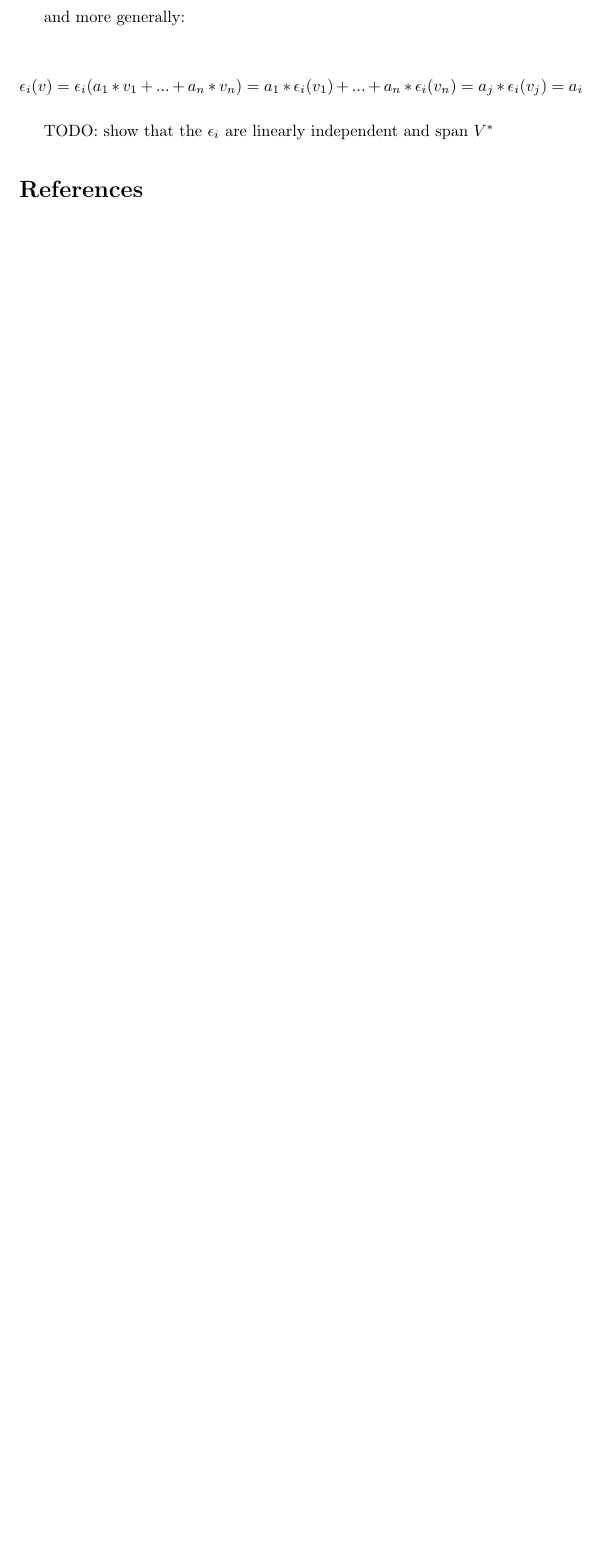
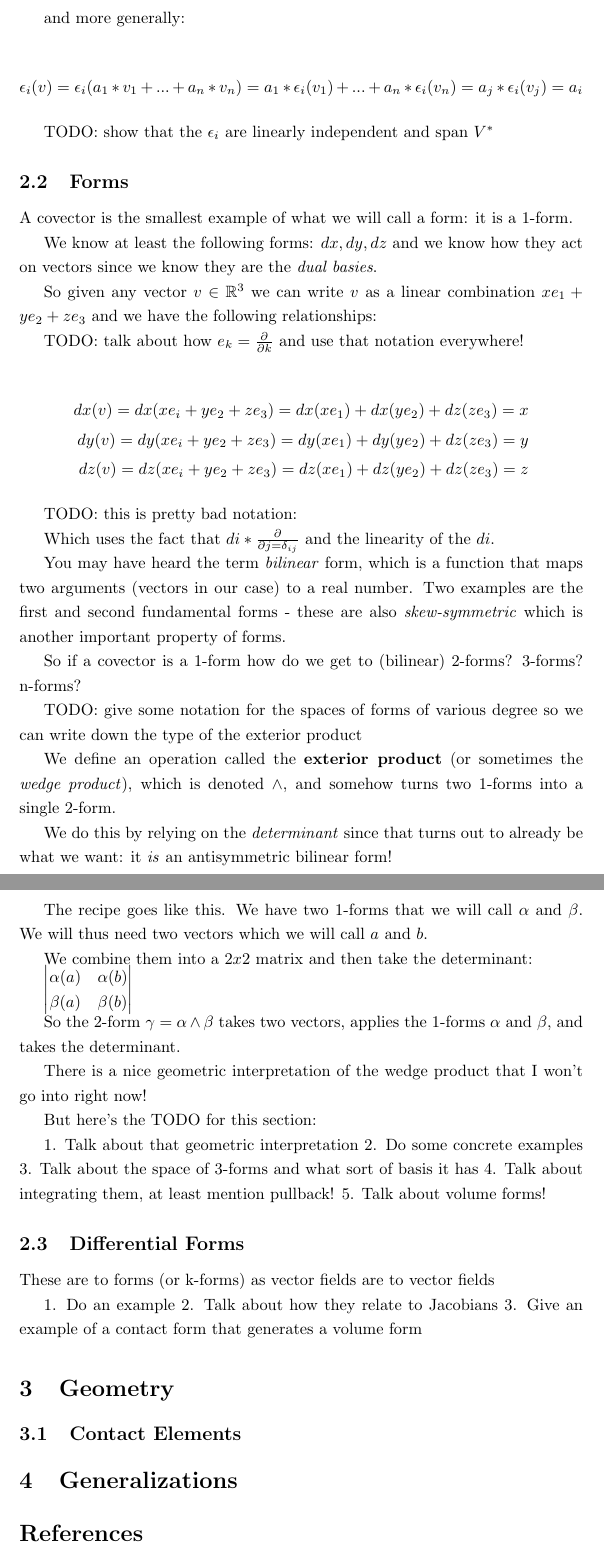
Before and after one commit to radicaljims/contact, a LaTeX document (notes.tex): part of page 6 of 6 before the commit and two parts of pages 6 and 7 of 7 after it, the two joined at a grey line, cut so that both start at the same text, the shorter picture padded with empty space. Compiled offline with pdfLaTeX.

Commit message:
State save

```diff
--- a/notes.tex
+++ b/notes.tex
@@ -191,6 +191,87 @@ and more generally:
 
 TODO: show that the $\epsilon_{i}$ are linearly independent and span $V^{*}$
 
+\subsection{Forms}
+
+A covector is the smallest example of what we will call a form: it is a 1-form.
+
+We know at least the following forms: $dx, dy, dz$ and we know how they act on
+vectors since we know they are the \textit{dual basies}.
+
+So given any vector $v \in \mathbb{R}^{3}$ we can write $v$ as a linear
+combination $xe_{1} + ye_{2} + ze_{3}$ and we have the following relationships:
+
+TODO: talk about how $e_{k} = \frac{\partial}{\partial k}$ and use that notation everywhere!
+
+\begin{align*}
+  dx (v) = dx (xe_{i} + ye_{2} + ze_{3}) = dx (xe_{1}) + dx (ye_{2}) + dz (ze_{3}) = x \\
+  dy (v) = dy (xe_{i} + ye_{2} + ze_{3}) = dy (xe_{1}) + dy (ye_{2}) + dz (ze_{3}) = y \\
+  dz (v) = dz (xe_{i} + ye_{2} + ze_{3}) = dz (xe_{1}) + dz (ye_{2}) + dz (ze_{3}) = z
+\end{align*}
+
+TODO: this is pretty bad notation:
+
+Which uses the fact that $di * \frac{\partial}{\partial j = \delta_{ij}}$ and
+the linearity of the $di$.
+
+You may have heard the term \textit{bilinear} form, which is a function that
+maps two arguments (vectors in our case) to a real number. Two examples are the
+first and second fundamental forms - these are also \textit{skew-symmetric}
+which is another important property of forms.
+
+So if a covector is a 1-form how do we get to (bilinear) 2-forms? 3-forms?
+n-forms?
+
+TODO: give some notation for the spaces of forms of various degree so we can
+write down the type of the exterior product
+
+We define an operation called the \textbf{exterior product} (or sometimes the
+\textit{wedge product}), which is denoted $\wedge$, and somehow turns two
+1-forms into a single 2-form.
+
+We do this by relying on the \textit{determinant} since that turns out to
+already be what we want: it \textit{is} an antisymmetric bilinear form!
+
+The recipe goes like this. We have two 1-forms that we will call $\alpha$ and
+$\beta$. We will thus need two vectors which we will call $a$ and $b$.
+
+We combine them into a $2 x 2$ matrix and then take the determinant:
+
+$
+\begin{vmatrix}
+  \alpha (a) & \alpha (b) \\
+  \beta  (a) & \beta  (b)
+\end{vmatrix}
+$
+
+So the 2-form $\gamma = \alpha \wedge \beta$ takes two vectors, applies the
+1-forms $\alpha$ and $\beta$, and takes the determinant.
+
+There is a nice geometric interpretation of the wedge product that I won't go
+into right now!
+
+But here's the TODO for this section:
+
+1. Talk about that geometric interpretation
+2. Do some concrete examples
+3. Talk about the space of 3-forms and what sort of basis it has
+4. Talk about integrating them, at least mention pullback!
+5. Talk about volume forms!
+
+\subsection {Differential Forms}
+
+These are to forms (or k-forms) as vector fields are to vector fields
+
+1. Do an example
+2. Talk about how they relate to Jacobians
+3. Give an example of a contact form that generates a volume form
+
+\section {Geometry}
+
+\subsection {Contact Elements}
+
+\section {Generalizations}
+
 \begin{thebibliography}{9}
 
 \phantomsection
```
Also changed, not shown: notes.pdf.
